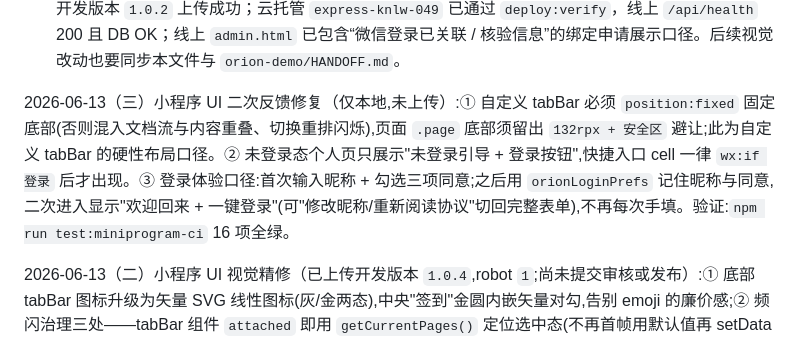
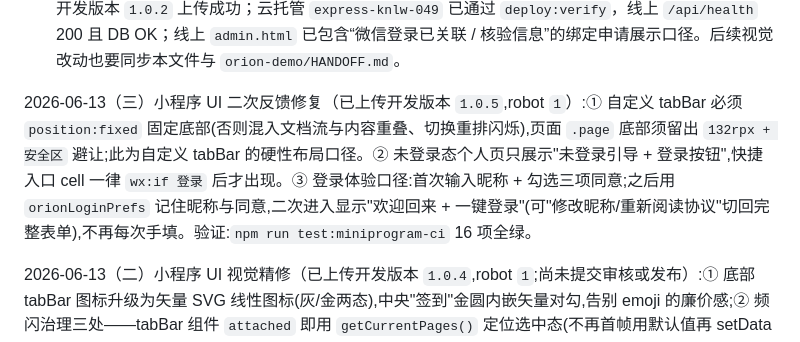
Before and after one commit to Ogawa228/Beijing-Orion-baseball-website, a Markdown page: DESIGN_BRIEF.md, the part around the change. Rendered like a GitHub page.

```diff
--- a/DESIGN_BRIEF.md
+++ b/DESIGN_BRIEF.md
@@ -13,7 +13,7 @@ Claude Design / Claude Code 接手摘要（2026-05-29）：
 - 文案要求：面向中文队员，分类标签使用中文 + emoji，不回退到英文 chip；“高光图片”统一为“精彩时刻”；B站只提供复制/跳转语义，不在小程序内做外链播放器。
 - 验证状态：小程序上传前完整 `npm run test:miniprogram-ci` 与 `git diff --check` 通过；微信后台开发版本 `1.0.2` 上传成功；云托管 `express-knlw-049` 已通过 `deploy:verify`，线上 `/api/health` 200 且 DB OK；线上 `admin.html` 已包含“微信登录已关联 / 核验信息”的绑定申请展示口径。后续视觉改动也要同步本文件与 `orion-demo/HANDOFF.md`。
 
-2026-06-13（三）小程序 UI 二次反馈修复（仅本地,未上传）:① 自定义 tabBar 必须 `position:fixed` 固定底部(否则混入文档流与内容重叠、切换重排闪烁),页面 `.page` 底部须留出 `132rpx + 安全区` 避让;此为自定义 tabBar 的硬性布局口径。② 未登录态个人页只展示"未登录引导 + 登录按钮",快捷入口 cell 一律 `wx:if 登录` 后才出现。③ 登录体验口径:首次输入昵称 + 勾选三项同意;之后用 `orionLoginPrefs` 记住昵称与同意,二次进入显示"欢迎回来 + 一键登录"(可"修改昵称/重新阅读协议"切回完整表单),不再每次手填。验证:`npm run test:miniprogram-ci` 16 项全绿。
+2026-06-13（三）小程序 UI 二次反馈修复（已上传开发版本 `1.0.5`,robot `1`）:① 自定义 tabBar 必须 `position:fixed` 固定底部(否则混入文档流与内容重叠、切换重排闪烁),页面 `.page` 底部须留出 `132rpx + 安全区` 避让;此为自定义 tabBar 的硬性布局口径。② 未登录态个人页只展示"未登录引导 + 登录按钮",快捷入口 cell 一律 `wx:if 登录` 后才出现。③ 登录体验口径:首次输入昵称 + 勾选三项同意;之后用 `orionLoginPrefs` 记住昵称与同意,二次进入显示"欢迎回来 + 一键登录"(可"修改昵称/重新阅读协议"切回完整表单),不再每次手填。验证:`npm run test:miniprogram-ci` 16 项全绿。
 
 2026-06-13（二）小程序 UI 视觉精修（已上传开发版本 `1.0.4`,robot `1`;尚未提交审核或发布）:① 底部 tabBar 图标升级为矢量 SVG 线性图标(灰/金两态),中央"签到"金圆内嵌矢量对勾,告别 emoji 的廉价感;② 频闪治理三处——tabBar 组件 `attached` 即用 `getCurrentPages()` 定位选中态(不再首帧用默认值再 setData 闪)、profile onShow 改 5 秒节流静默刷新(不再每次切回整页 loading→数据 抖动)、home hero 图补占位底色 + event-list 补骨架;③ 个人面板入口范式确立:「圆形图标 + 标题 + 副标题 + › 箭头」单列 cell(替代纯文字按钮),清晰可点;④ 字阶口径:全站 `font-weight` 仅用 300/600/700/800/900 五档,标题统一 800、card-title 字号统一 30rpx,非标准值(850/820/760/750/950/880)一律归档;⑤ 长文本断行口径:承载用户可变长姓名/别名/比赛标题的 flex 容器必须 `min-width:0` + 内层文本 `word-break:break-all`,杜绝长无空格英文名撑破卡片导致整页横拖(管理台滑动超限根因);⑥ eyebrow 功能标签中文化,品牌英文副标(Beijing Orion Baseball Club / Orion Account)作装饰保留。验证:完整 `npm run test:miniprogram-ci` 16 项全绿。
 
```
Also changed, not shown: orion-demo/HANDOFF.md (+2 -2 lines).
